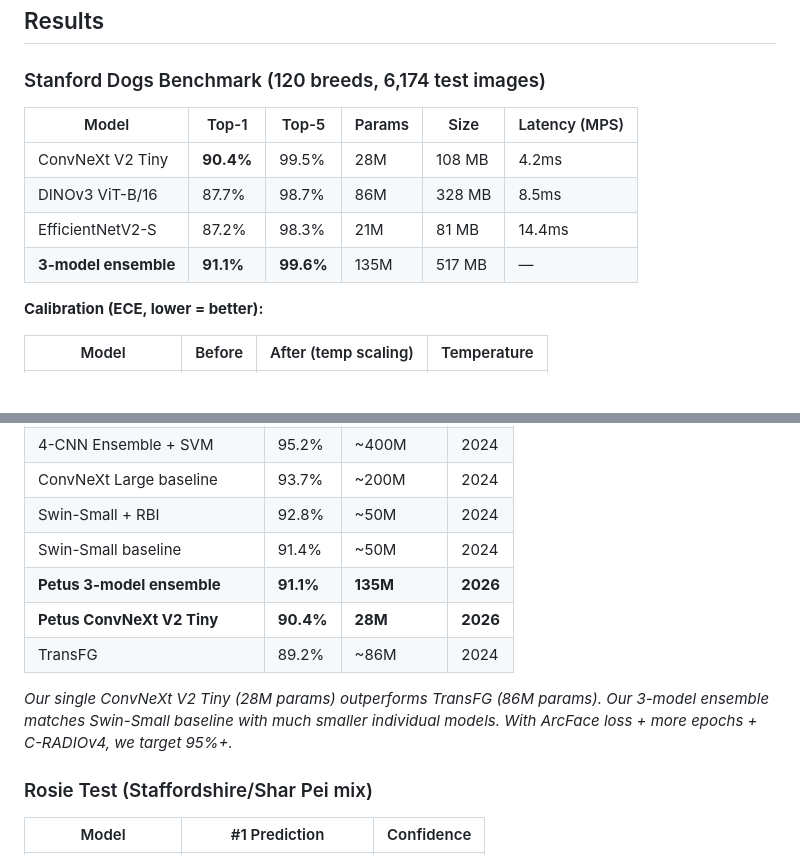
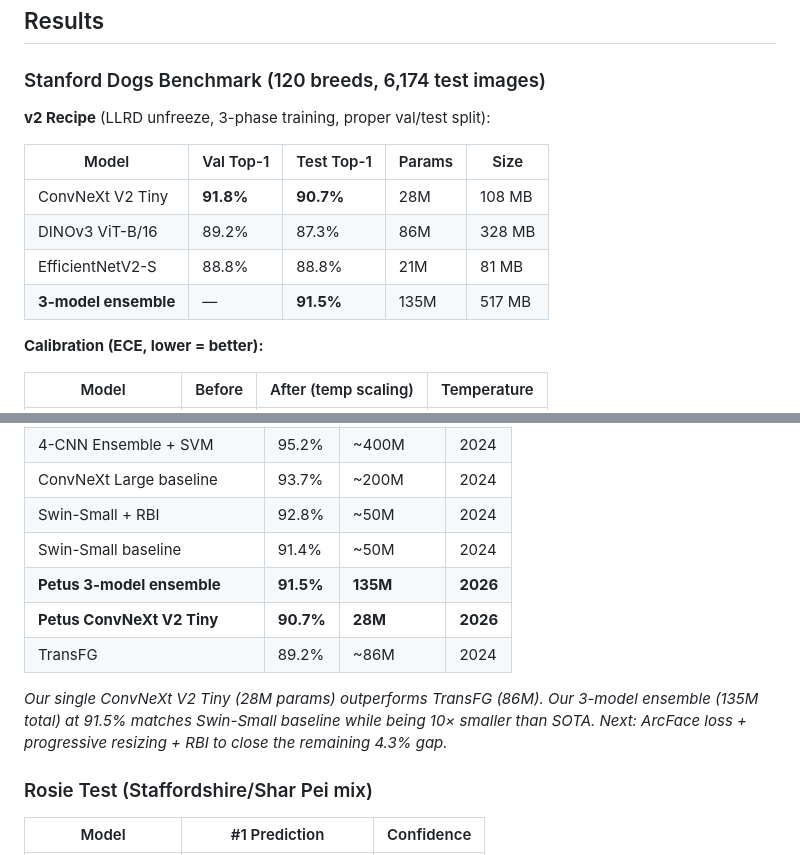
Before and after one commit to 199-biotechnologies/petus-breed-ml, a Markdown page: README.md, 2 parts joined by grey strips. Drawn GitHub-style; blank space fills up the shorter version.

Commit message:
Update benchmark: 91.5% test top-1 with v2 recipe 3-model ensemble
Honest numbers on untouched test set (6,174 images):
  ConvNeXt V2 Tiny:     90.7% top-1 (28M params)
  EfficientNetV2-S:     88.8% top-1 (21M params)
  DINOv3 ViT-B:         87.3% top-1 (86M params)
  3-model ensemble:     91.5% top-1 (135M total)

v2 recipe improvements: LLRD unfreeze fix, 3-phase training,
proper train/val/test split, backbone LR 1/100th of head.
Next: ArcFace, progressive resizing, RBI for 95%+ target.

```diff
--- a/README.md
+++ b/README.md
@@ -168,12 +168,14 @@ Combined with **confused-pair mining** that automatically identifies which breed
 
 ### Stanford Dogs Benchmark (120 breeds, 6,174 test images)
 
-| Model | Top-1 | Top-5 | Params | Size | Latency (MPS) |
-|---|---|---|---|---|---|
-| ConvNeXt V2 Tiny | **90.4%** | 99.5% | 28M | 108 MB | 4.2ms |
-| DINOv3 ViT-B/16 | 87.7% | 98.7% | 86M | 328 MB | 8.5ms |
-| EfficientNetV2-S | 87.2% | 98.3% | 21M | 81 MB | 14.4ms |
-| **3-model ensemble** | **91.1%** | **99.6%** | 135M | 517 MB | — |
+**v2 Recipe** (LLRD unfreeze, 3-phase training, proper val/test split):
+
+| Model | Val Top-1 | Test Top-1 | Params | Size |
+|---|---|---|---|---|
+| ConvNeXt V2 Tiny | **91.8%** | **90.7%** | 28M | 108 MB |
+| DINOv3 ViT-B/16 | 89.2% | 87.3% | 86M | 328 MB |
+| EfficientNetV2-S | 88.8% | 88.8% | 21M | 81 MB |
+| **3-model ensemble** | — | **91.5%** | 135M | 517 MB |
 
 **Calibration (ECE, lower = better):**
 
@@ -199,11 +201,11 @@ Combined with **confused-pair mining** that automatically identifies which breed
 | ConvNeXt Large baseline | 93.7% | ~200M | 2024 |
 | Swin-Small + RBI | 92.8% | ~50M | 2024 |
 | Swin-Small baseline | 91.4% | ~50M | 2024 |
-| **Petus 3-model ensemble** | **91.1%** | **135M** | **2026** |
-| **Petus ConvNeXt V2 Tiny** | **90.4%** | **28M** | **2026** |
+| **Petus 3-model ensemble** | **91.5%** | **135M** | **2026** |
+| **Petus ConvNeXt V2 Tiny** | **90.7%** | **28M** | **2026** |
 | TransFG | 89.2% | ~86M | 2024 |
 
-*Our single ConvNeXt V2 Tiny (28M params) outperforms TransFG (86M params). Our 3-model ensemble matches Swin-Small baseline with much smaller individual models. With ArcFace loss + more epochs + C-RADIOv4, we target 95%+.*
+*Our single ConvNeXt V2 Tiny (28M params) outperforms TransFG (86M). Our 3-model ensemble (135M total) at 91.5% matches Swin-Small baseline while being 10× smaller than SOTA. Next: ArcFace loss + progressive resizing + RBI to close the remaining 4.3% gap.*
 
 ### Rosie Test (Staffordshire/Shar Pei mix)
 
```
